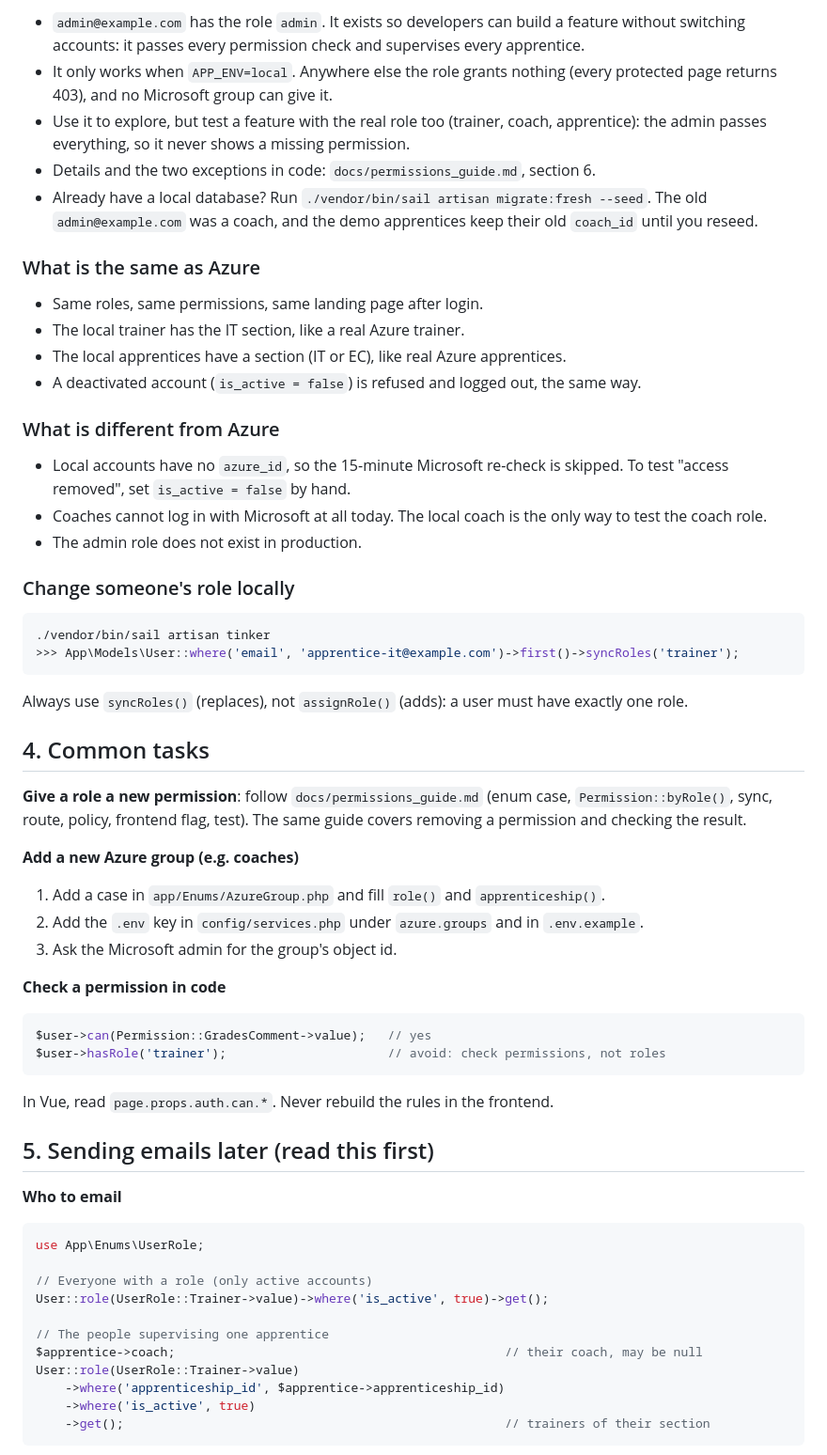
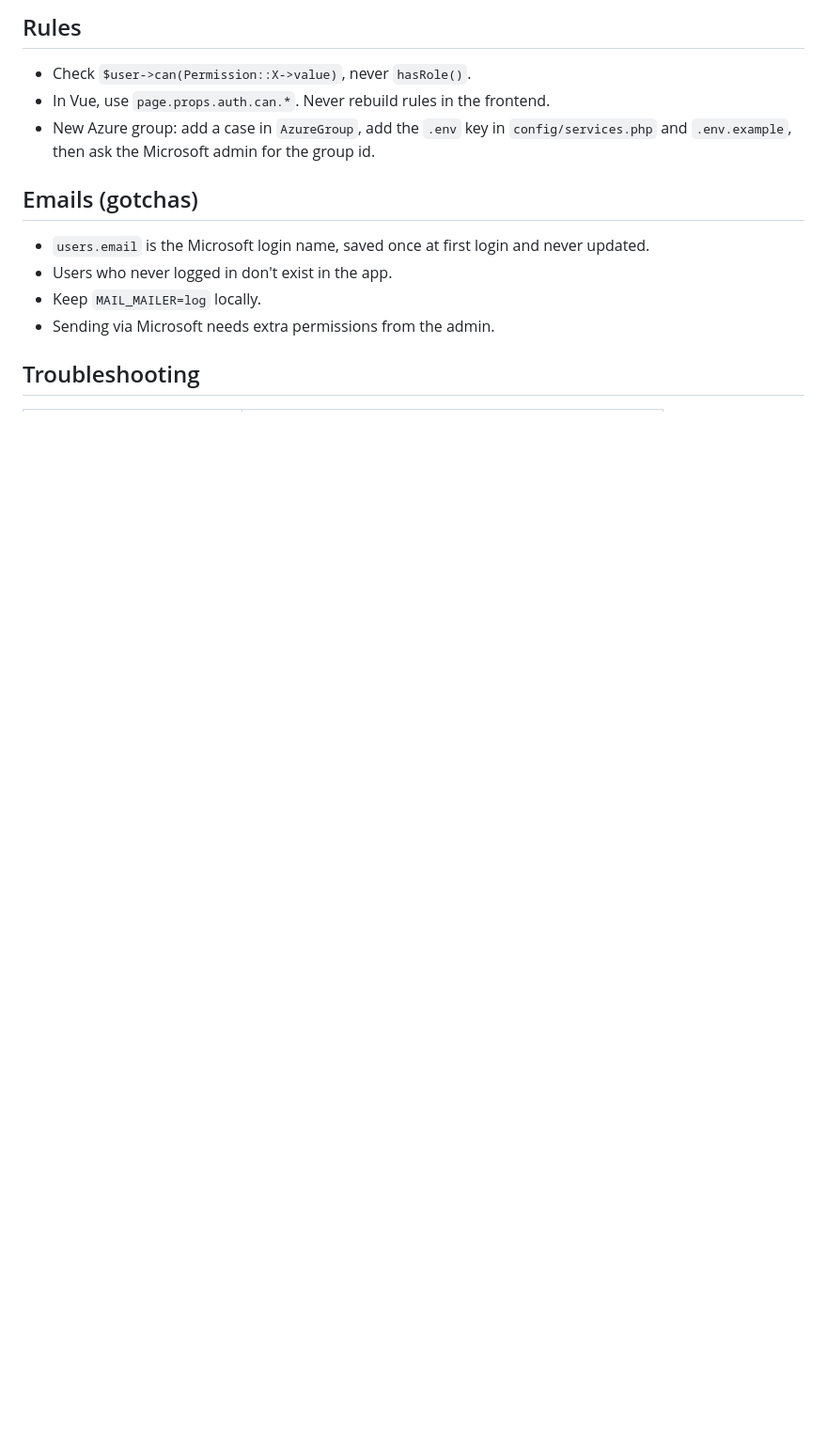
Before and after one commit to jobtrek/apprentice-cursus, a Markdown page: docs/roles_guide.md, the part around one of its changes. Shown at 94% size. Drawn GitHub-style; blank space fills up the shorter version.

````diff
--- a/docs/roles_guide.md
+++ b/docs/roles_guide.md
@@ -56,64 +48,16 @@ The 8 `demo-apprentice-N@example.com` accounts have random passwords: they are d
 
-- `admin@example.com` has the role `admin`. It exists so developers can build a feature without switching accounts: it passes every permission check and supervises every apprentice.
-- It only works when `APP_ENV=local`. Anywhere else the role grants nothing (every protected page returns 403), and no Microsoft group can give it.
-- Use it to explore, but test a feature with the real role too (trainer, coach, apprentice): the admin passes everything, so it never shows a missing permission.
-- Details and the two exceptions in code: `docs/permissions_guide.md`, section 6.
-- Already have a local database? Run `./vendor/bin/sail artisan migrate:fresh --seed`. The old `admin@example.com` was a coach, and the demo apprentices keep their old `coach_id` until you reseed.
+## Rules
 
-### What is the same as Azure
+- Check `$user->can(Permission::X->value)`, never `hasRole()`.
+- In Vue, use `page.props.auth.can.*`. Never rebuild rules in the frontend.
+- New Azure group: add a case in `AzureGroup`, add the `.env` key in `config/services.php` and `.env.example`, then ask the Microsoft admin for the group id.
 
-- Same roles, same permissions, same landing page after login.
-- The local trainer has the IT section, like a real Azure trainer.
-- The local apprentices have a section (IT or EC), like real Azure apprentices.
-- A deactivated account (`is_active = false`) is refused and logged out, the same way.
+## Emails (gotchas)
 
-### What is different from Azure
+- `users.email` is the Microsoft login name, saved once at first login and never updated.
+- Users who never logged in don't exist in the app.
+- Keep `MAIL_MAILER=log` locally.
+- Sending via Microsoft needs extra permissions from the admin.
 
-- Local accounts have no `azure_id`, so the 15-minute Microsoft re-check is skipped. To test "access removed", set `is_active = false` by hand.
-- Coaches cannot log in with Microsoft at all today. The local coach is the only way to test the coach role.
-- The admin role does not exist in production.
+## Troubleshooting
 
-### Change someone's role locally
-
-```bash
-./vendor/bin/sail artisan tinker
->>> App\Models\User::where('email', 'apprentice-it@example.com')->first()->syncRoles('trainer');
-```
-
-Always use `syncRoles()` (replaces), not `assignRole()` (adds): a user must have exactly one role.
-
-## 4. Common tasks
-
-**Give a role a new permission**: follow `docs/permissions_guide.md` (enum case, `Permission::byRole()`, sync, route, policy, frontend flag, test). The same guide covers removing a permission and checking the result.
-
-**Add a new Azure group (e.g. coaches)**
-1. Add a case in `app/Enums/AzureGroup.php` and fill `role()` and `apprenticeship()`.
-2. Add the `.env` key in `config/services.php` under `azure.groups` and in `.env.example`.
-3. Ask the Microsoft admin for the group's object id.
-
-**Check a permission in code**
-```php
-$user->can(Permission::GradesComment->value);   // yes
-$user->hasRole('trainer');                      // avoid: check permissions, not roles
-```
-
-In Vue, read `page.props.auth.can.*`. Never rebuild the rules in the frontend.
-
-## 5. Sending emails later (read this first)
-
-**Who to email**
-
-```php
-use App\Enums\UserRole;
-
-// Everyone with a role (only active accounts)
-User::role(UserRole::Trainer->value)->where('is_active', true)->get();
-
-// The people supervising one apprentice
-$apprentice->coach;                                             // their coach, may be null
-User::role(UserRole::Trainer->value)
-    ->where('apprenticeship_id', $apprentice->apprenticeship_id)
-    ->where('is_active', true)
-    ->get();                                                    // trainers of their section
-```
-
````
Also changed, not shown: other parts of docs/roles_guide.md (+38 -63 lines).
